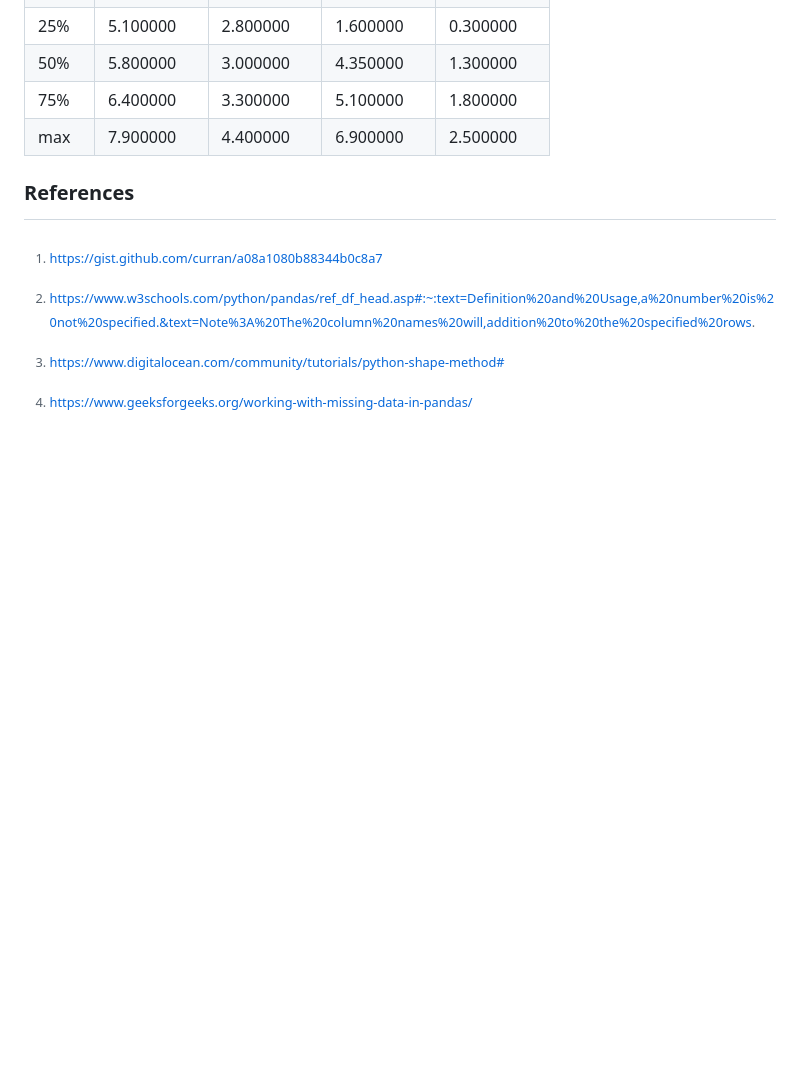
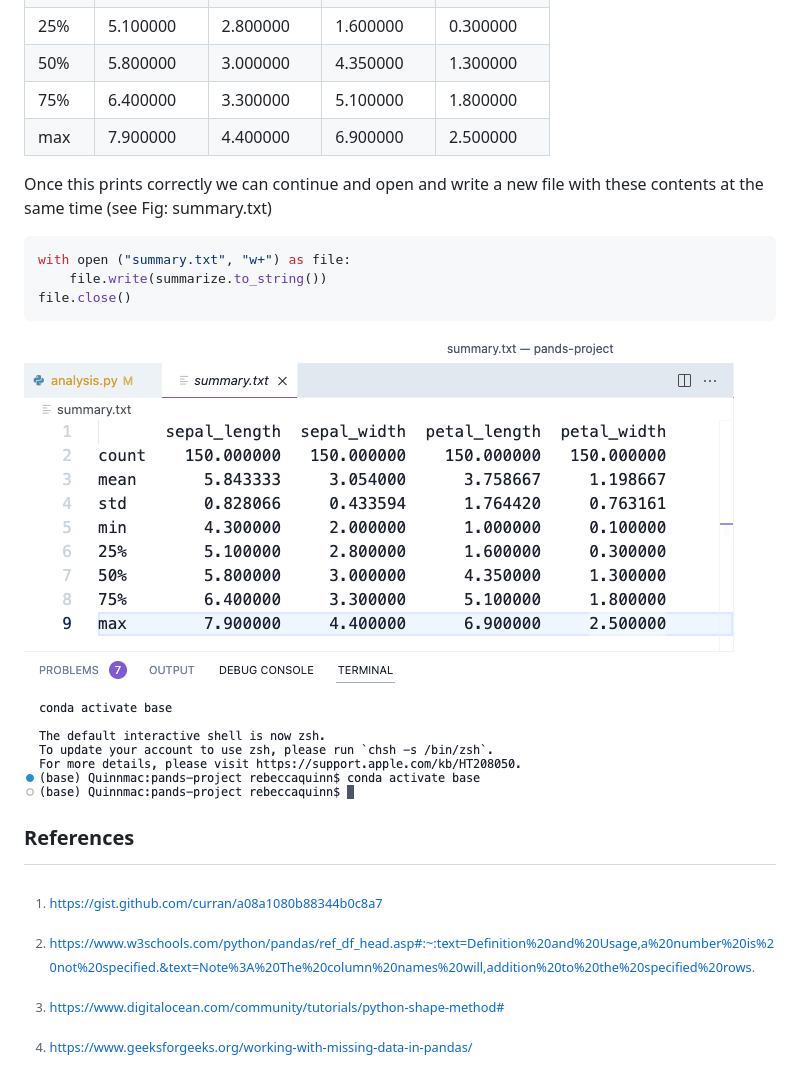
Before and after one commit to rebhanqui/pands-project, a Markdown page: README.md, the part around the change. GitHub-like rendering; pictures changed too: summary.txt.png (added); blank space fills up the shorter version.

````diff
--- a/README.md
+++ b/README.md
@@ -79,7 +79,17 @@ This results shows us the count of each column with also the mean value, standar
 |75%     | 6.400000   | 3.300000   | 5.100000       | 1.800000|
 |max      |7.900000   | 4.400000  |  6.900000       | 2.500000|
 
+Once this prints correctly we can continue and open and write a new file with these contents at the same time (see Fig: summary.txt)
+
+```python
+with open ("summary.txt", "w+") as file:
+    file.write(summarize.to_string())
+file.close()
+```
+![screenshot of summary.txt](summary.txt.png)
+
 ### References
+
 [^1]: https://gist.github.com/curran/a08a1080b88344b0c8a7
 [^2]: https://www.w3schools.com/python/pandas/ref_df_head.asp#:~:text=Definition%20and%20Usage,a%20number%20is%20not%20specified.&text=Note%3A%20The%20column%20names%20will,addition%20to%20the%20specified%20rows.
 [^3]: https://www.digitalocean.com/community/tutorials/python-shape-method#
````
Also changed, not shown: 1 other file.
